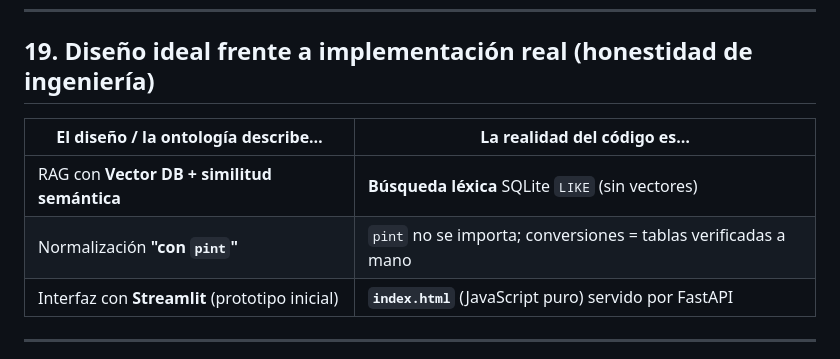
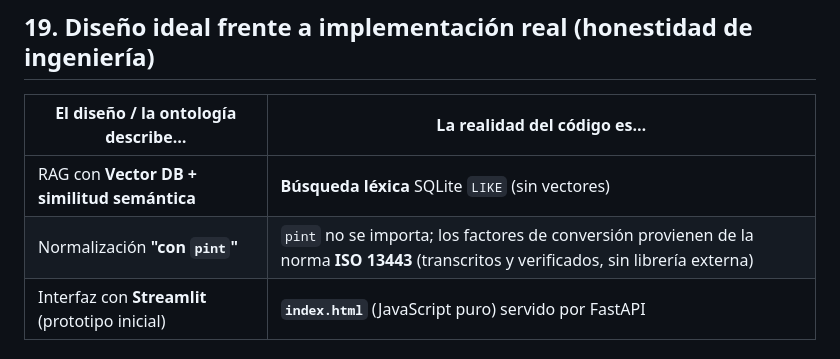
Before and after one commit to CarlosOlivaZurdo/ENAG-S_G1, a Markdown page: docs/Documentacion_Comparador_Gas.md, the part around the change. GitHub-like rendering.

Commit message:
Doc: quitar "a mano" (redaccion enganosa sobre la carga de datos)
Las cifras no se "metieron a mano": salen de los PDF oficiales y cada una es VERIFICADO
(contrastable verbatim contra su fuente). Lo que importa es la trazabilidad, no el metodo
de entrada. Cambios de redaccion (no cambia ningun dato):
- Diagrama de arquitectura: flecha "extraccion a mano" -> "extraccion verificada".
- Doc 19 (diseno ideal vs real): "conversiones = tablas verificadas a mano" -> "los factores
  de conversion provienen de la norma ISO 13443 (transcritos y verificados, sin libreria)".

Co-Authored-By: Claude Opus 4.8 (1M context) <noreply@anthropic.com>

```diff
--- a/docs/Documentacion_Comparador_Gas.md
+++ b/docs/Documentacion_Comparador_Gas.md
@@ -581,7 +581,7 @@ que lo opere.
 | El diseño / la ontología describe… | La realidad del código es… |
 |---|---|
 | RAG con **Vector DB + similitud semántica** | **Búsqueda léxica** SQLite `LIKE` (sin vectores) |
-| Normalización **"con `pint`"** | `pint` no se importa; conversiones = tablas verificadas a mano |
+| Normalización **"con `pint`"** | `pint` no se importa; los factores de conversión provienen de la norma **ISO 13443** (transcritos y verificados, sin librería externa) |
 | Interfaz con **Streamlit** (prototipo inicial) | **`index.html`** (JavaScript puro) servido por FastAPI |
 
 ---
```
Also changed, not shown: docs/Arquitectura_Esquema_Cajas.png, 4 other files.
